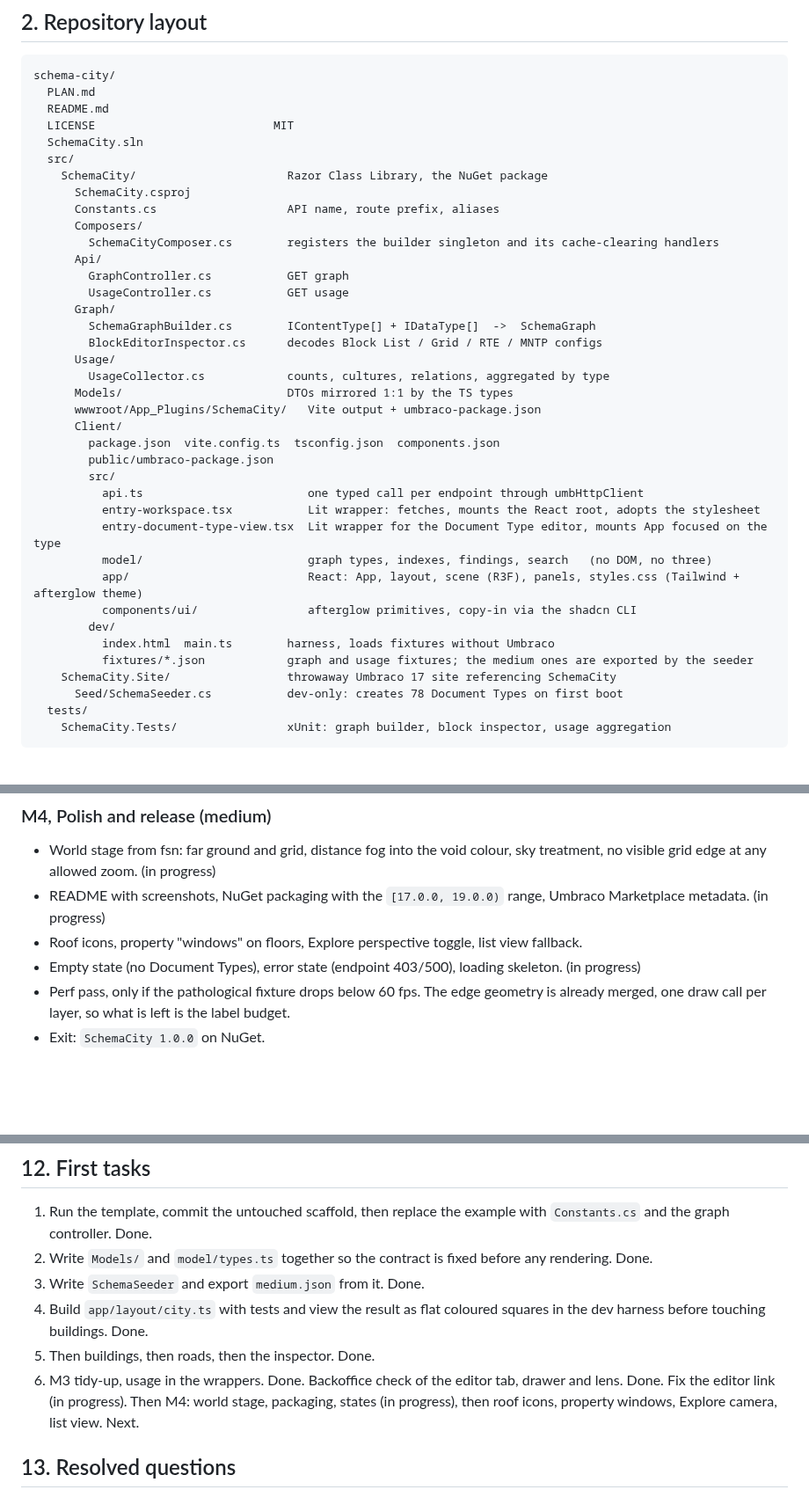
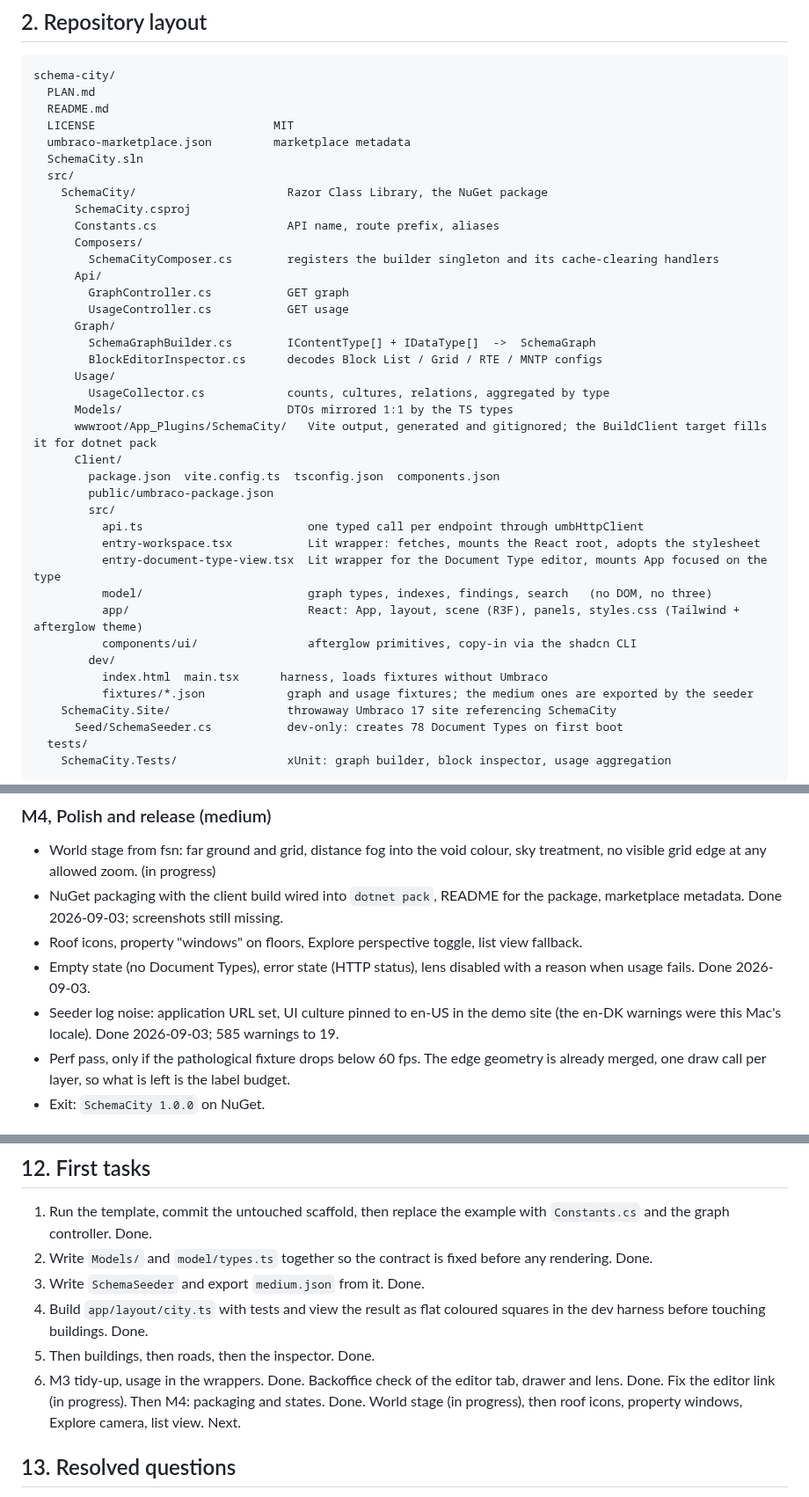
Before and after one commit to thebuilder/umbraco-schema-city, a Markdown page: PLAN.md, 3 parts joined by grey strips. Shown at 88% size. GitHub-like rendering; blank space fills up the shorter version.

Commit message:
docs: record the packaging, the states and the seeder log fixes

```diff
--- a/PLAN.md
+++ b/PLAN.md
@@ -70,6 +70,7 @@ schema-city/
   PLAN.md
   README.md
   LICENSE                          MIT
+  umbraco-marketplace.json         marketplace metadata
   SchemaCity.sln
   src/
     SchemaCity/                      Razor Class Library, the NuGet package
@@ -86,7 +87,7 @@ schema-city/
       Usage/
         UsageCollector.cs            counts, cultures, relations, aggregated by type
       Models/                        DTOs mirrored 1:1 by the TS types
-      wwwroot/App_Plugins/SchemaCity/   Vite output + umbraco-package.json
+      wwwroot/App_Plugins/SchemaCity/   Vite output, generated and gitignored; the BuildClient target fills it for dotnet pack
       Client/
         package.json  vite.config.ts  tsconfig.json  components.json
         public/umbraco-package.json
@@ -98,7 +99,7 @@ schema-city/
           app/                          React: App, layout, scene (R3F), panels, styles.css (Tailwind + afterglow theme)
           components/ui/                afterglow primitives, copy-in via the shadcn CLI
         dev/
-          index.html  main.ts        harness, loads fixtures without Umbraco
+          index.html  main.tsx      harness, loads fixtures without Umbraco
           fixtures/*.json            graph and usage fixtures; the medium ones are exported by the seeder
     SchemaCity.Site/                 throwaway Umbraco 17 site referencing SchemaCity
       Seed/SchemaSeeder.cs           dev-only: creates 78 Document Types on first boot
@@ -507,9 +512,10 @@ Each milestone ends with something runnable. Sizes are relative, not dates.
 ### M4, Polish and release (medium)
 
 - World stage from fsn: far ground and grid, distance fog into the void colour, sky treatment, no visible grid edge at any allowed zoom. (in progress)
-- README with screenshots, NuGet packaging with the `[17.0.0, 19.0.0)` range, Umbraco Marketplace metadata. (in progress)
+- NuGet packaging with the client build wired into `dotnet pack`, README for the package, marketplace metadata. Done 2026-09-03; screenshots still missing.
 - Roof icons, property "windows" on floors, Explore perspective toggle, list view fallback.
-- Empty state (no Document Types), error state (endpoint 403/500), loading skeleton. (in progress)
+- Empty state (no Document Types), error state (HTTP status), lens disabled with a reason when usage fails. Done 2026-09-03.
+- Seeder log noise: application URL set, UI culture pinned to en-US in the demo site (the en-DK warnings were this Mac's locale). Done 2026-09-03; 585 warnings to 19.
 - Perf pass, only if the pathological fixture drops below 60 fps. The edge geometry is already merged, one draw call per layer, so what is left is the label budget.
 - Exit: `SchemaCity 1.0.0` on NuGet.
 
@@ -561,7 +567,7 @@ Each milestone ends with something runnable. Sizes are relative, not dates.
 3. Write `SchemaSeeder` and export `medium.json` from it. Done.
 4. Build `app/layout/city.ts` with tests and view the result as flat coloured squares in the dev harness before touching buildings. Done.
 5. Then buildings, then roads, then the inspector. Done.
-6. M3 tidy-up, usage in the wrappers. Done. Backoffice check of the editor tab, drawer and lens. Done. Fix the editor link (in progress). Then M4: world stage, packaging, states (in progress), then roof icons, property windows, Explore camera, list view. Next.
+6. M3 tidy-up, usage in the wrappers. Done. Backoffice check of the editor tab, drawer and lens. Done. Fix the editor link (in progress). Then M4: packaging and states. Done. World stage (in progress), then roof icons, property windows, Explore camera, list view. Next.
 
 ## 13. Resolved questions
 
```
Also changed, not shown: other parts of PLAN.md (+4 -0 lines).
